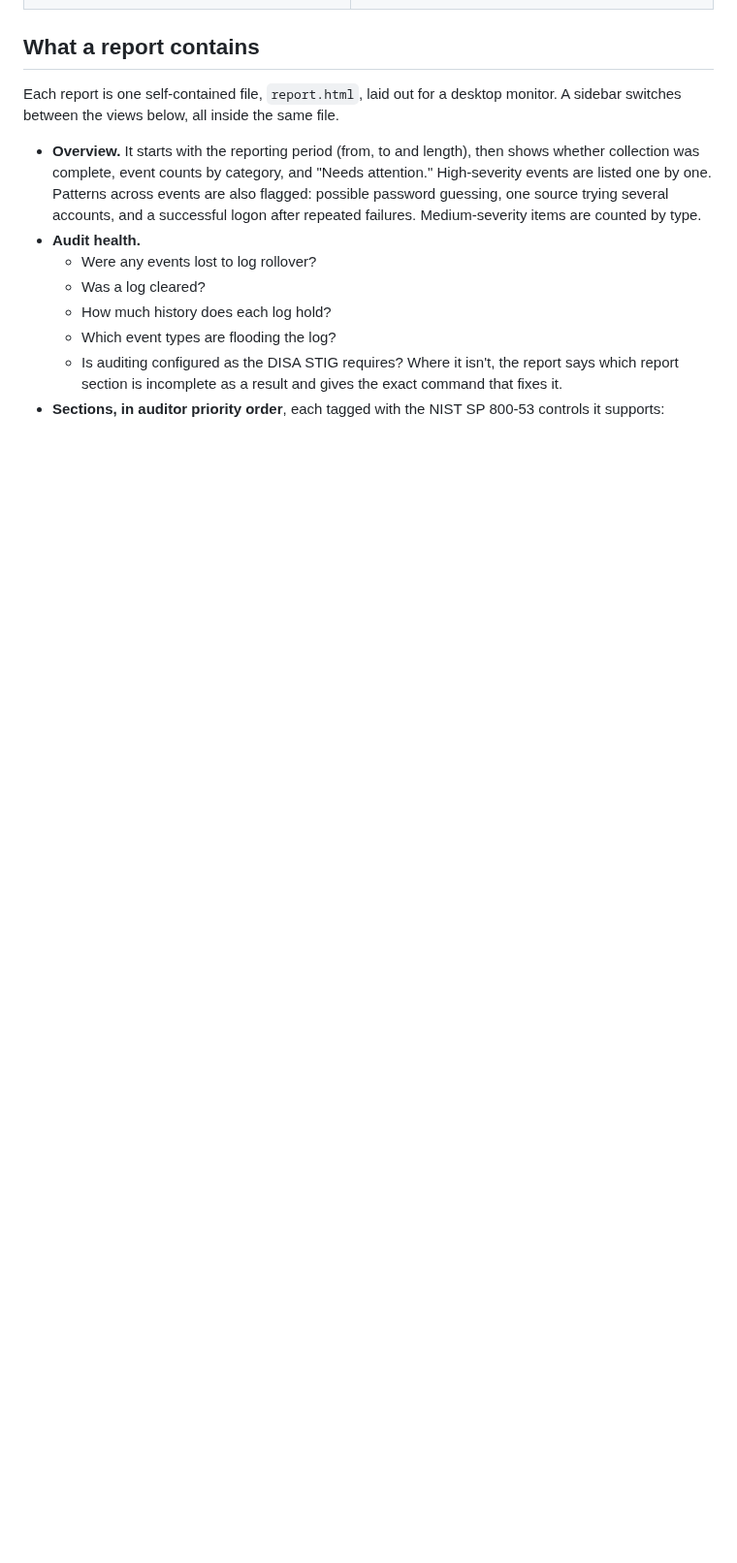
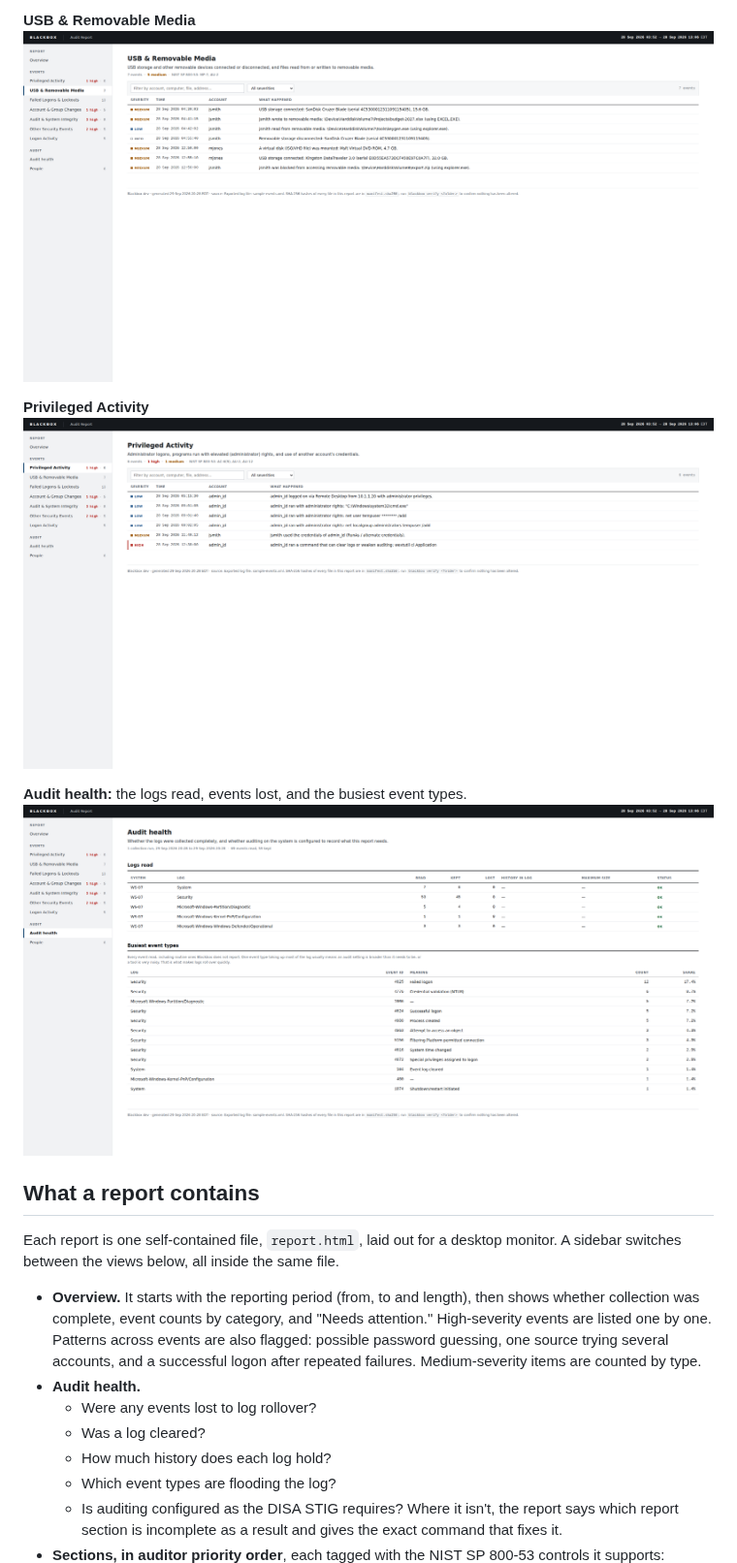
Before and after one commit to austin-rapidsdigital/blackbox, a Markdown page: README.md, the part around one of its changes. Shown at 97% size. Rendered like a GitHub page; pictures changed too: docs/screenshots/health.png (added), docs/screenshots/privileged.png (added), docs/screenshots/usb.png (added); blank space fills up the shorter version.

Commit message:
Add report screenshots to README
Co-Authored-By: Claude Opus 5.5 <noreply@anthropic.com>
Claude-Session: https://claude.ai/code/session_011gZLjRxXDTAXSve5cspUbm

```diff
--- a/README.md
+++ b/README.md
@@ -18,3 +32,11 @@ trail is complete.
+**USB & Removable Media**
+![USB and removable media](docs/screenshots/usb.png)
+
+**Privileged Activity**
+![Privileged activity](docs/screenshots/privileged.png)
+
+**Audit health:** the logs read, events lost, and the busiest event types.
+![Audit health](docs/screenshots/health.png)
 
 ## What a report contains
 
```
Also changed, not shown: other parts of README.md (+14 -0 lines), docs/screenshots/failed-logons.png (added), docs/screenshots/overview.png (added), 1 other file.
